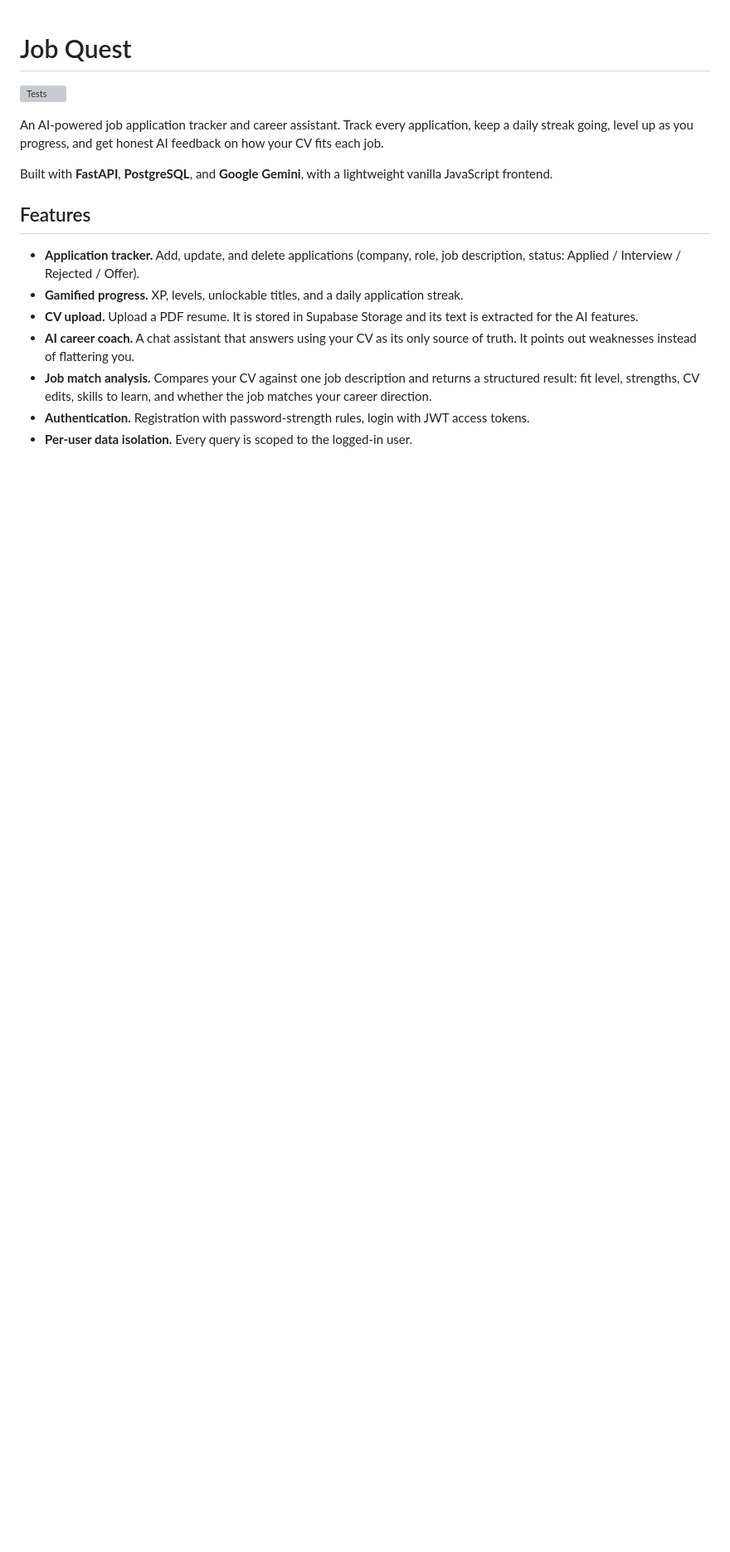
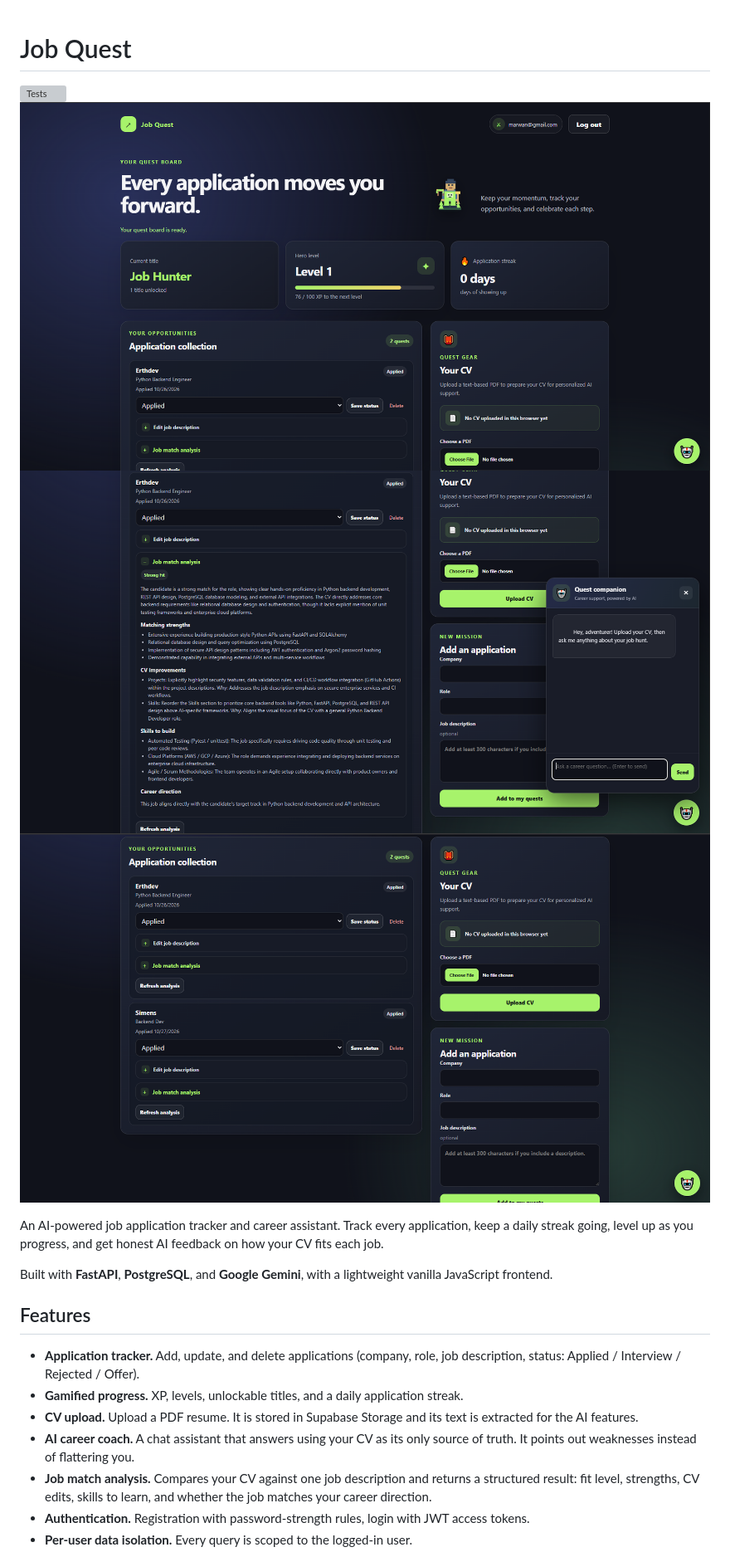
Before and after one commit to ChocolateWine33/job-quest-app, a Markdown page: README.md, the part around the change. Shown at 83% size. Rendered like a GitHub page; pictures changed too: docs/dashboard1.png (added), docs/dashboard2.png (added), docs/dashboard3.png (added); blank space fills up the shorter version; grey boxes are pictures that could not be loaded.

Commit message:
Polishing

```diff
--- a/README.md
+++ b/README.md
@@ -1,5 +1,8 @@
 # Job Quest
 ![Tests](https://github.com/MarwanGamal33/job-quest-app/actions/workflows/tests.yml/badge.svg)
+![Dashboard Overview](docs/dashboard1.png)
+![AI Analysis Result](docs/dashboard2.png)
+![Application Tracker](docs/dashboard3.png)
 
 An AI-powered job application tracker and career assistant. Track every application, keep a daily streak going, level up as you progress, and get honest AI feedback on how your CV fits each job.
 
```
